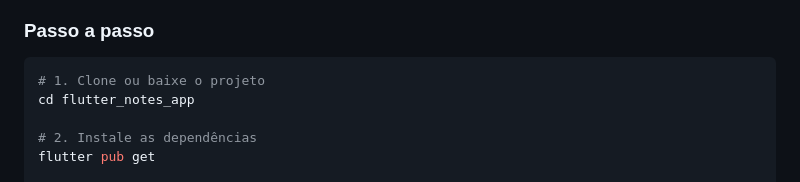
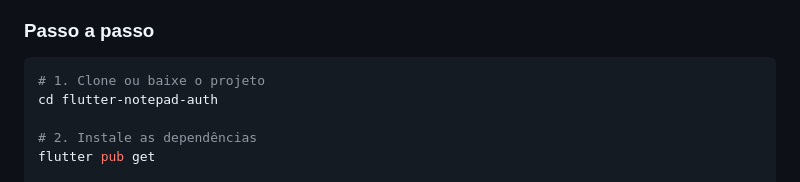
Before and after one commit to rafaeloliveira3/flutter-notepad-auth, a Markdown page: README.md, the part around one of its changes. Rendered like a GitHub page.

Commit message:
upadting readme

````diff
--- a/README.md
+++ b/README.md
@@ -150,7 +150,7 @@ await Supabase.initialize(
 
 ```bash
 # 1. Clone ou baixe o projeto
-cd flutter_notes_app
+cd flutter-notepad-auth
 
 # 2. Instale as dependências
 flutter pub get
````
Also changed, not shown: other parts of README.md (+2 -2 lines).
